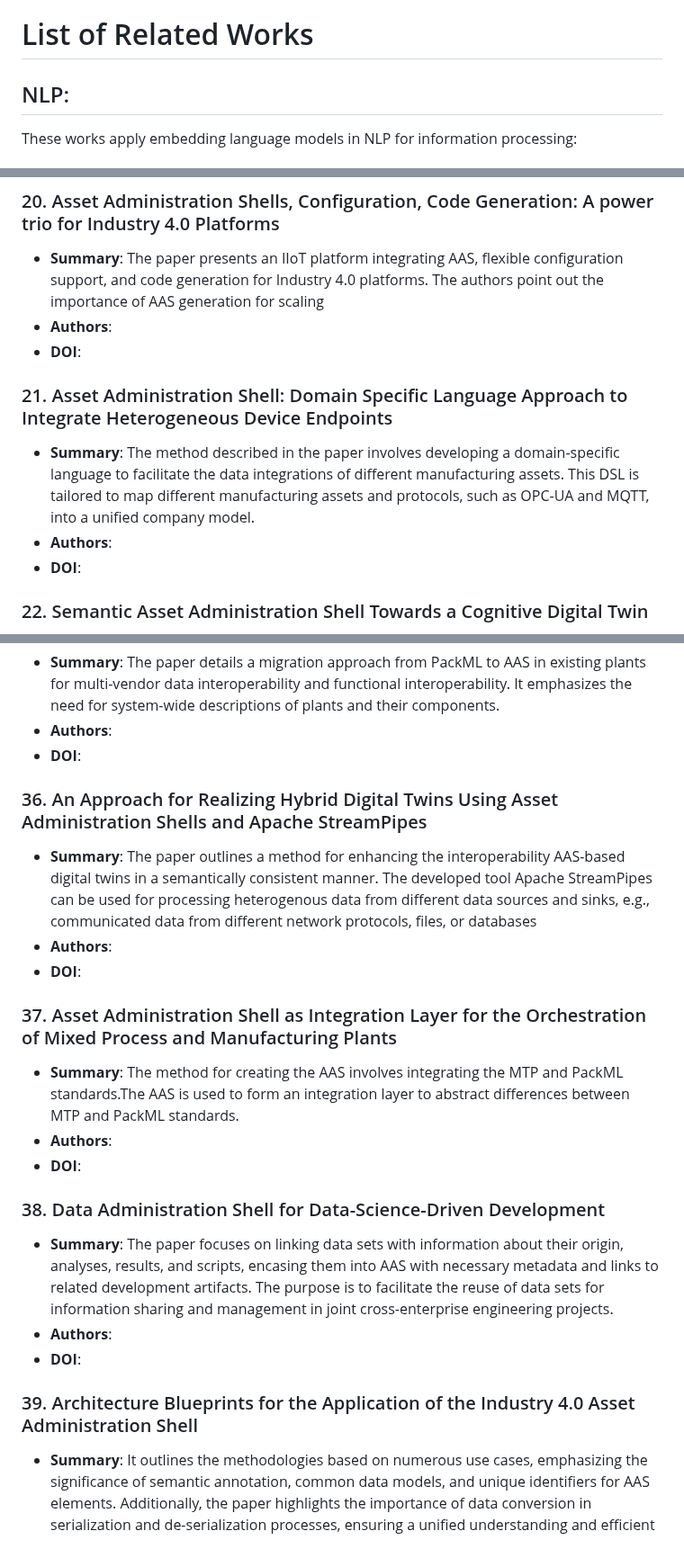
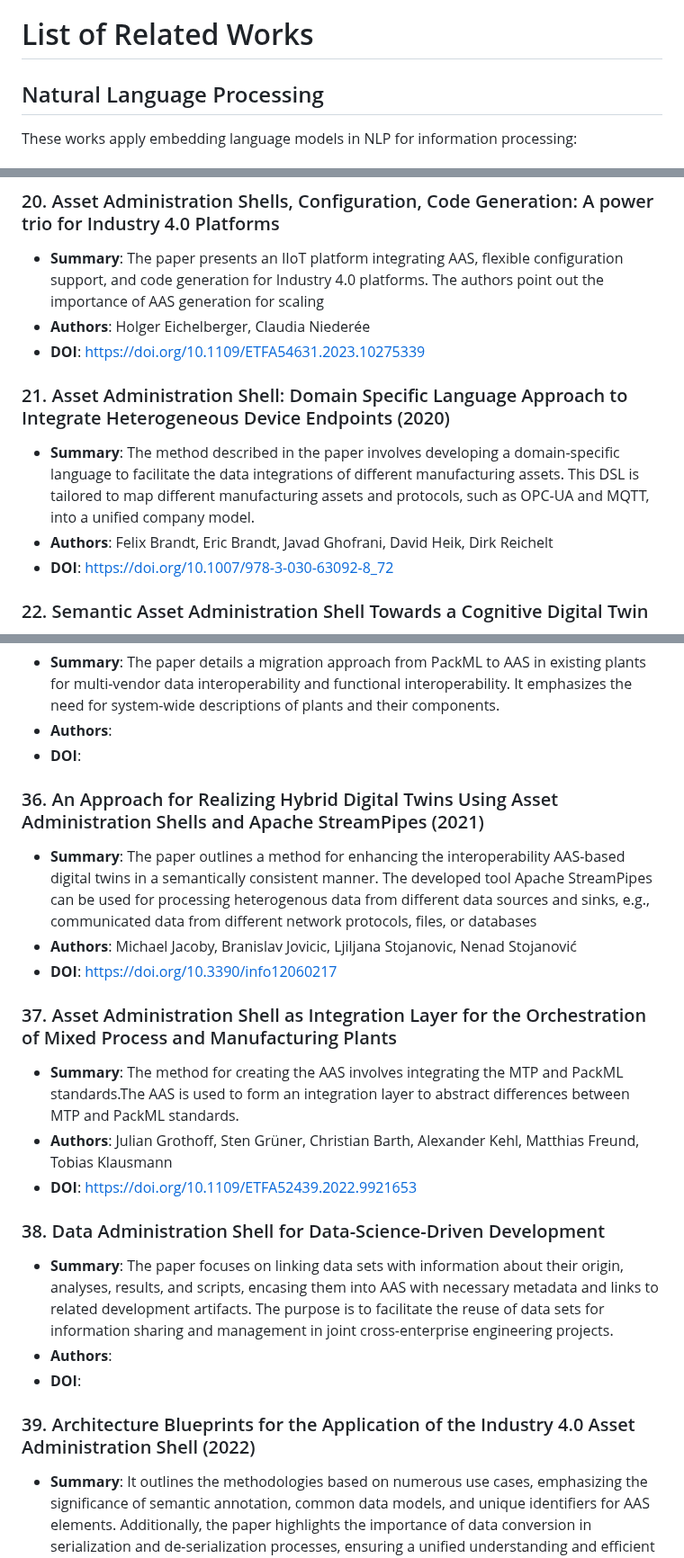
Before and after one commit to YuchenXia/AASbyLLM, a Markdown page: related_works/README.md, 3 parts joined by grey strips. Shown at 90% size. Drawn GitHub-style.

```diff
--- a/related_works/README.md
+++ b/related_works/README.md
@@ -18,7 +18,7 @@ Implications:
 
 # List of Related Works
 
-## NLP:
+## Natural Language Processing
 These works apply embedding language models in NLP for information processing:
 ### 1. Automated monitoring applications for existing buildings through natural language processing based semantic mapping of operational data and creation of digital twins
 - **Summary**: This paper focuses on creating automated technical monitoring applications for existing buildings using NLP to semantically map operational data and form digital twins. It tackles the challenge of integrating semantically heterogeneous operational data into monitoring applications, traditionally a manual effort-intensive process. The method uses AI to map this data to a standard, creating semantic digital twins of buildings, achieving over 95% effectiveness in automating data point mapping.
@@ -126,13 +126,13 @@ These papers apply model transfromation and rule-based mappings, mainly utilizin
 
 ### 20. Asset Administration Shells, Configuration, Code Generation: A power trio for Industry 4.0 Platforms
 - **Summary**: The paper presents an IIoT platform integrating AAS, flexible configuration support, and code generation for Industry 4.0 platforms. The authors point out the importance of AAS generation for scaling
-- **Authors**:
-- **DOI**:
+- **Authors**: Holger Eichelberger, Claudia Niederée
+- **DOI**: https://doi.org/10.1109/ETFA54631.2023.10275339
 
-### 21. Asset Administration Shell: Domain Specific Language Approach to Integrate Heterogeneous Device Endpoints
+### 21. Asset Administration Shell: Domain Specific Language Approach to Integrate Heterogeneous Device Endpoints (2020)
 - **Summary**: The method described in the paper involves developing a domain-specific language to facilitate the data integrations of different manufacturing assets. This DSL is tailored to map different manufacturing assets and protocols, such as OPC-UA and MQTT, into a unified company model.
-- **Authors**:
-- **DOI**:
+- **Authors**: Felix Brandt, Eric Brandt, Javad Ghofrani, David Heik, Dirk Reichelt
+- **DOI**: https://doi.org/10.1007/978-3-030-63092-8_72
 
 ### 22. Semantic Asset Administration Shell Towards a Cognitive Digital Twin
 - **Summary**: The paper focuses on integrating semantic technologies with Asset Administration Shell (AAS) to create Cognitive Digital Twins (CDTs) for industrial machines, and it details a method of creating an Asset Administration Shell through a combination of ontological modeling and semantic technologies.
@@ -208,20 +208,20 @@ Other paper point out the importance of the semantics
 - **Authors**:
 - **DOI**:
 
-### 36. An Approach for Realizing Hybrid Digital Twins Using Asset Administration Shells and Apache StreamPipes
+### 36. An Approach for Realizing Hybrid Digital Twins Using Asset Administration Shells and Apache StreamPipes (2021)
 - **Summary**: The paper outlines a method for enhancing the interoperability AAS-based digital twins in a semantically consistent manner. The developed tool Apache StreamPipes can be used for processing heterogenous data from different data sources and sinks, e.g., communicated data from different network protocols, files, or databases
-- **Authors**:
-- **DOI**:
+- **Authors**: Michael Jacoby, Branislav Jovicic, Ljiljana Stojanovic, Nenad Stojanović
+- **DOI**: https://doi.org/10.3390/info12060217
 
 ### 37. Asset Administration Shell as Integration Layer for the Orchestration of Mixed Process and Manufacturing Plants
 - **Summary**: The method for creating the AAS involves integrating the MTP and PackML standards.The AAS is used to form an integration layer to abstract differences between MTP and PackML standards.
-- **Authors**:
-- **DOI**:
+- **Authors**: Julian Grothoff, Sten Grüner, Christian Barth, Alexander Kehl, Matthias Freund, Tobias Klausmann
+- **DOI**: https://doi.org/10.1109/ETFA52439.2022.9921653
 
 ### 38. Data Administration Shell for Data-Science-Driven Development
 - **Summary**: The paper focuses on linking data sets with information about their origin, analyses, results, and scripts, encasing them into AAS with necessary metadata and links to related development artifacts. The purpose is to facilitate the reuse of data sets for information sharing and management in joint cross-enterprise engineering projects.
 - **Authors**:
 - **DOI**:
 
-### 39. Architecture Blueprints for the Application of the Industry 4.0 Asset Administration Shell
+### 39. Architecture Blueprints for the Application of the Industry 4.0 Asset Administration Shell (2022)
 - **Summary**: It outlines the methodologies based on numerous use cases, emphasizing the significance of semantic annotation, common data models, and unique identifiers for AAS elements. Additionally, the paper highlights the importance of data conversion in serialization and de-serialization processes, ensuring a unified understanding and efficient management of AAS submodel data across different organizational environments.
```
Also changed, not shown: other parts of related_works/README.md (+12 -12 lines).
